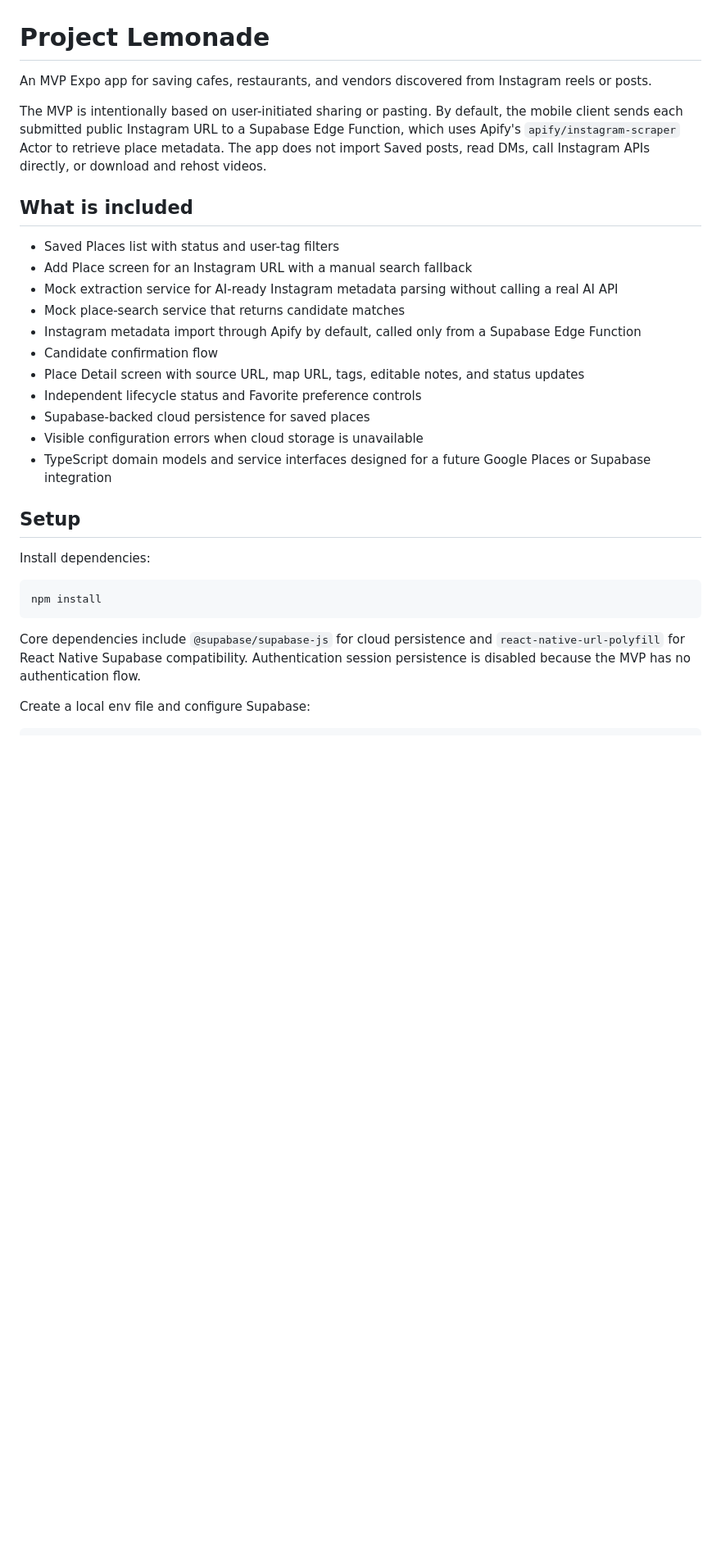
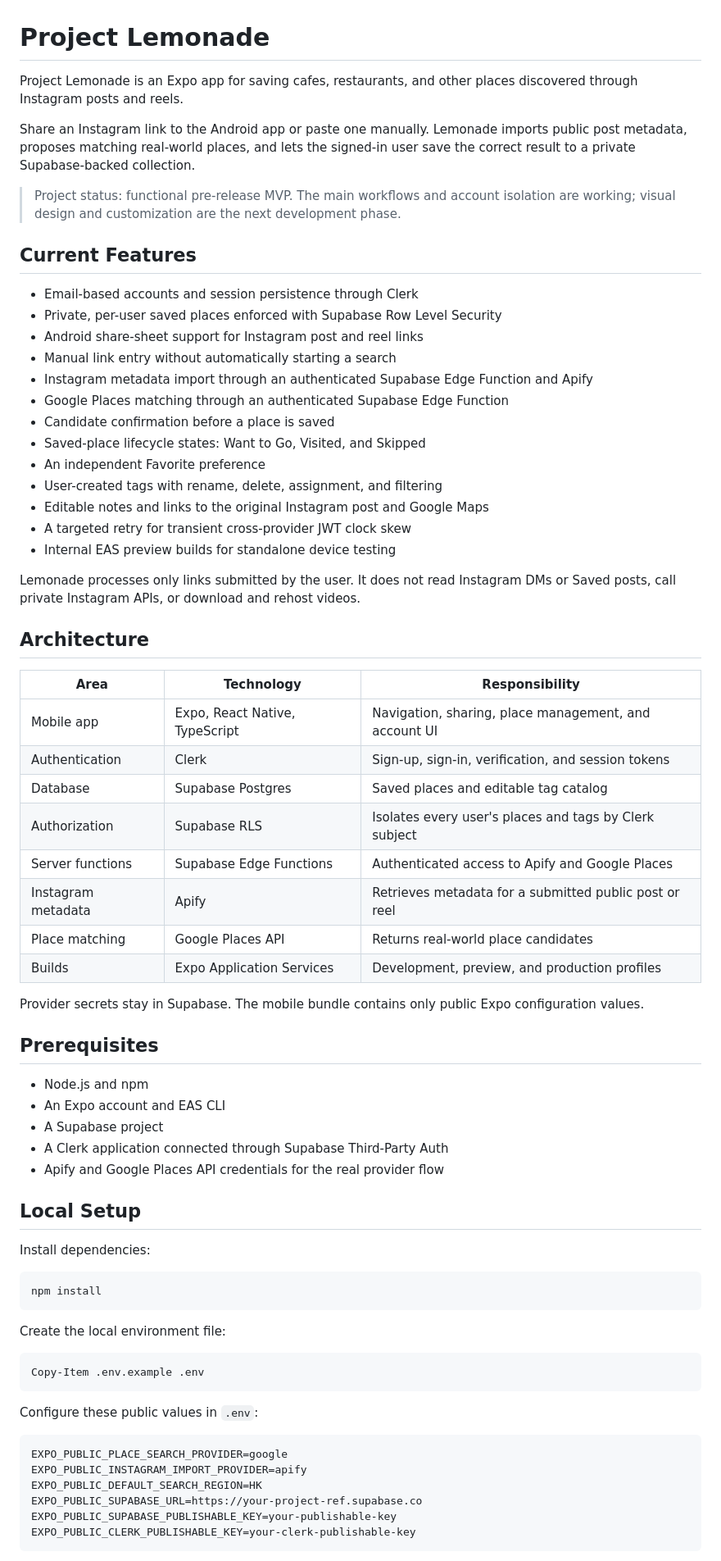
Before and after one commit to KirbzDaPoyo/lemonade, a Markdown page: README.md, the part around one of its changes. Shown at 82% size. Rendered like a GitHub page; blank space fills up the shorter version.

````diff
--- a/README.md
+++ b/README.md
@@ -1,24 +1,53 @@
 # Project Lemonade
 
-An MVP Expo app for saving cafes, restaurants, and vendors discovered from Instagram reels or posts.
+Project Lemonade is an Expo app for saving cafes, restaurants, and other places discovered through Instagram posts and reels.
 
-The MVP is intentionally based on user-initiated sharing or pasting. By default, the mobile client sends each submitted public Instagram URL to a Supabase Edge Function, which uses Apify's `apify/instagram-scraper` Actor to retrieve place metadata. The app does not import Saved posts, read DMs, call Instagram APIs directly, or download and rehost videos.
+Share an Instagram link to the Android app or paste one manually. Lemonade imports public post metadata, proposes matching real-world places, and lets the signed-in user save the correct result to a private Supabase-backed collection.
 
-## What is included
+> Project status: functional pre-release MVP. The main workflows and account isolation are working; visual design and customization are the next development phase.
 
-- Saved Places list with status and user-tag filters
-- Add Place screen for an Instagram URL with a manual search fallback
-- Mock extraction service for AI-ready Instagram metadata parsing without calling a real AI API
-- Mock place-search service that returns candidate matches
-- Instagram metadata import through Apify by default, called only from a Supabase Edge Function
-- Candidate confirmation flow
-- Place Detail screen with source URL, map URL, tags, editable notes, and status updates
-- Independent lifecycle status and Favorite preference controls
-- Supabase-backed cloud persistence for saved places
-- Visible configuration errors when cloud storage is unavailable
-- TypeScript domain models and service interfaces designed for a future Google Places or Supabase integration
+## Current Features
 
-## Setup
+- Email-based accounts and session persistence through Clerk
+- Private, per-user saved places enforced with Supabase Row Level Security
+- Android share-sheet support for Instagram post and reel links
+- Manual link entry without automatically starting a search
+- Instagram metadata import through an authenticated Supabase Edge Function and Apify
+- Google Places matching through an authenticated Supabase Edge Function
+- Candidate confirmation before a place is saved
+- Saved-place lifecycle states: Want to Go, Visited, and Skipped
+- An independent Favorite preference
+- User-created tags with rename, delete, assignment, and filtering
+- Editable notes and links to the original Instagram post and Google Maps
+- A targeted retry for transient cross-provider JWT clock skew
+- Internal EAS preview builds for standalone device testing
+
+Lemonade processes only links submitted by the user. It does not read Instagram DMs or Saved posts, call private Instagram APIs, or download and rehost videos.
+
+## Architecture
+
+| Area | Technology | Responsibility |
+| --- | --- | --- |
+| Mobile app | Expo, React Native, TypeScript | Navigation, sharing, place management, and account UI |
+| Authentication | Clerk | Sign-up, sign-in, verification, and session tokens |
+| Database | Supabase Postgres | Saved places and editable tag catalog |
+| Authorization | Supabase RLS | Isolates every user's places and tags by Clerk subject |
+| Server functions | Supabase Edge Functions | Authenticated access to Apify and Google Places |
+| Instagram metadata | Apify | Retrieves metadata for a submitted public post or reel |
+| Place matching | Google Places API | Returns real-world place candidates |
+| Builds | Expo Application Services | Development, preview, and production profiles |
+
+Provider secrets stay in Supabase. The mobile bundle contains only public Expo configuration values.
+
+## Prerequisites
+
+- Node.js and npm
+- An Expo account and EAS CLI
+- A Supabase project
+- A Clerk application connected through Supabase Third-Party Auth
+- Apify and Google Places API credentials for the real provider flow
+
+## Local Setup
 
 Install dependencies:
 
@@ -26,6 +55,20 @@ Install dependencies:
 npm install
 ```
 
-Core dependencies include `@supabase/supabase-js` for cloud persistence and `react-native-url-polyfill` for React Native Supabase compatibility. Authentication session persistence is disabled because the MVP has no authentication flow.
+Create the local environment file:
 
-Create a local env file and configure Supabase:
+```powershell
+Copy-Item .env.example .env
+```
+
+Configure these public values in `.env`:
+
+```text
+EXPO_PUBLIC_PLACE_SEARCH_PROVIDER=google
+EXPO_PUBLIC_INSTAGRAM_IMPORT_PROVIDER=apify
+EXPO_PUBLIC_DEFAULT_SEARCH_REGION=HK
+EXPO_PUBLIC_SUPABASE_URL=https://your-project-ref.supabase.co
+EXPO_PUBLIC_SUPABASE_PUBLISHABLE_KEY=your-publishable-key
+EXPO_PUBLIC_CLERK_PUBLISHABLE_KEY=your-clerk-publishable-key
+```
+
````
Also changed, not shown: other parts of README.md (+88 -159 lines).
